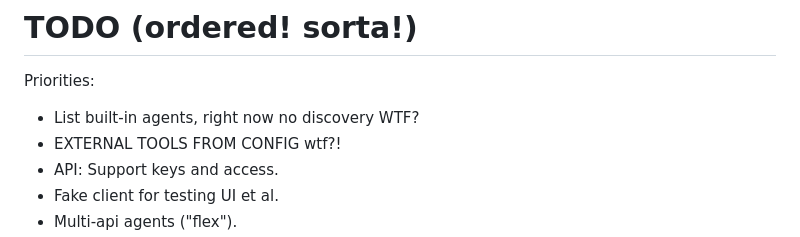
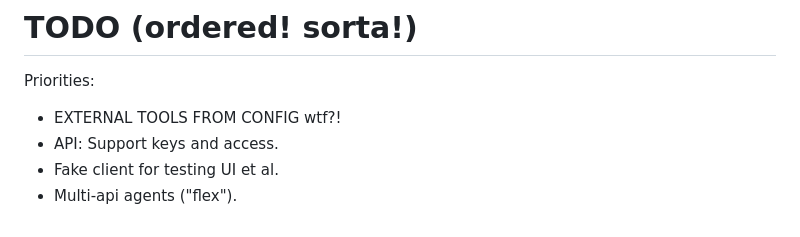
Before and after one commit to biztos/greenhead, a Markdown page: TODO.md, the part around the change. Drawn GitHub-style.

Commit message:
oh yeah, had built-in agents list, enough for now

```diff
--- a/TODO.md
+++ b/TODO.md
@@ -2,7 +2,6 @@
 
 Priorities:
 
-- List built-in agents, right now no discovery WTF?
 - EXTERNAL TOOLS FROM CONFIG wtf?!
 - API: Support keys and access.
 - Fake client for testing UI et al.
```
Also changed, not shown: 1 other file.
